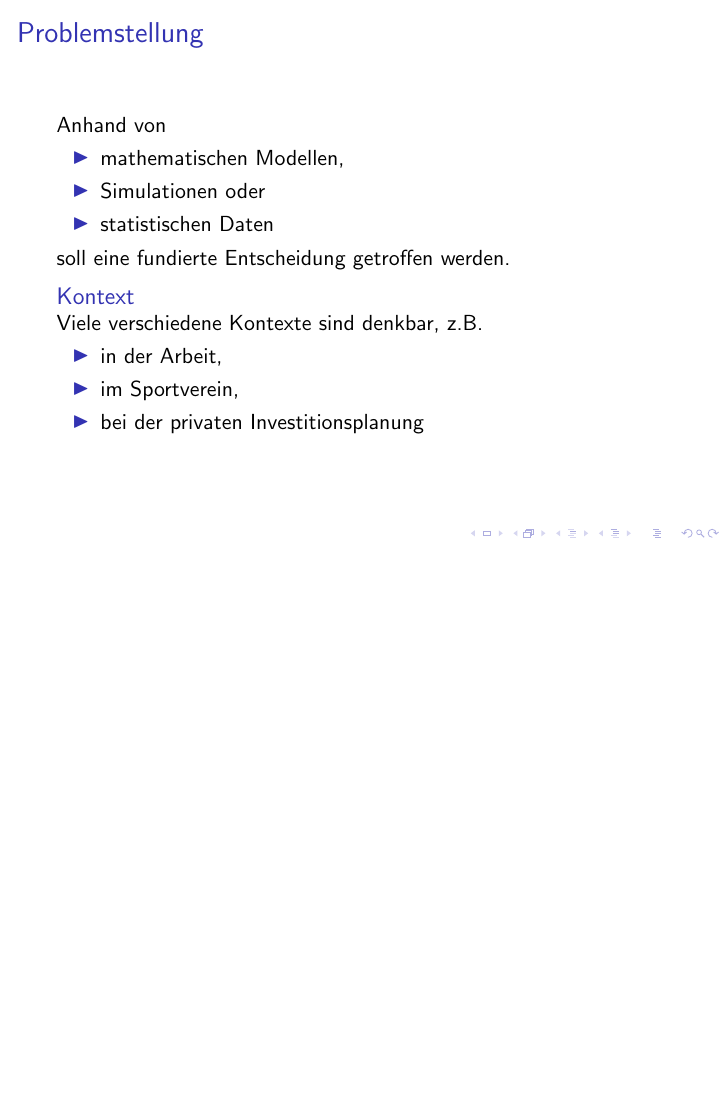
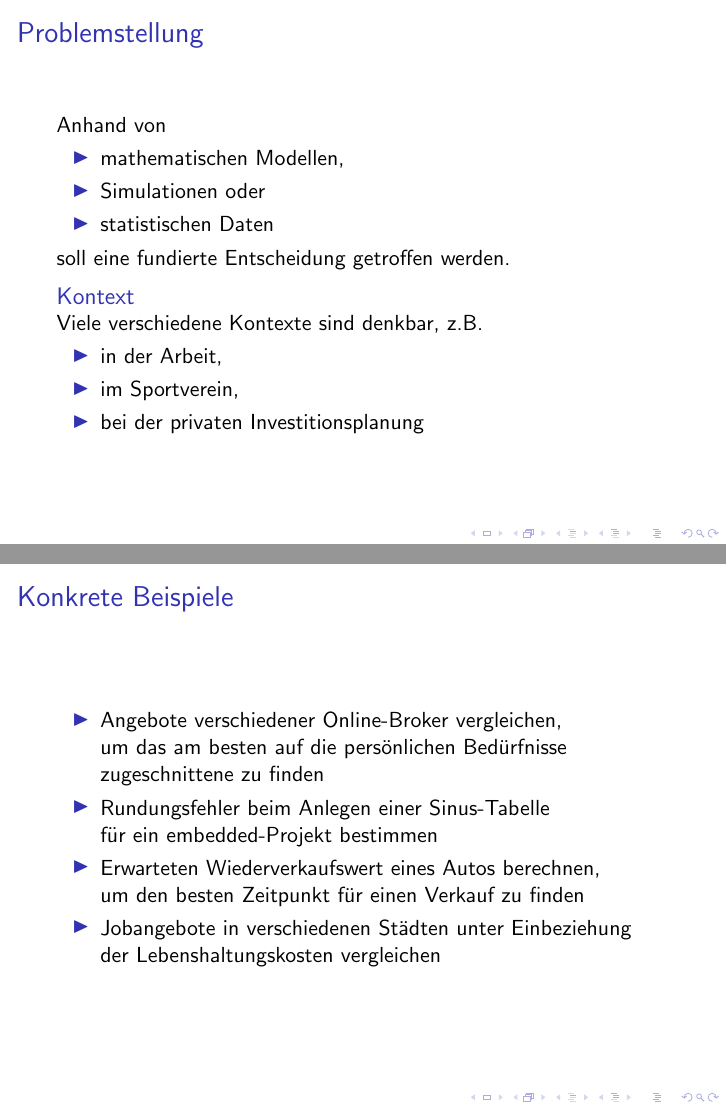
Before and after one commit to CruzR/numpy-workshop, LaTeX slides (slides/numpy-workshop.tex): page 3 of 16 before the commit and pages 3 and 4 of 17 after it, the two joined at a grey line, the shorter picture padded with empty space. Compiled offline with pdfLaTeX.

Commit message:
List a few concrete examples where this technique might be useful.

```diff
--- a/slides/numpy-workshop.tex
+++ b/slides/numpy-workshop.tex
@@ -36,6 +36,16 @@
     \item bei der privaten Investitionsplanung
     \end{itemize}
   \end{block}
+\end{frame}
+
+\begin{frame}
+  \frametitle{Konkrete Beispiele}
+  \begin{itemize}
+  \item Angebote verschiedener Online-Broker vergleichen, \\ um das am besten auf die pers\"onlichen Bed\"urfnisse zugeschnittene zu finden
+  \item Rundungsfehler beim Anlegen einer Sinus-Tabelle \\ f\"ur ein embedded-Projekt bestimmen
+  \item Erwarteten Wiederverkaufswert eines Autos berechnen, \\ um den besten Zeitpunkt f\"ur einen Verkauf zu finden
+  \item Jobangebote in verschiedenen St\"adten unter Einbeziehung \\ der Lebenshaltungskosten vergleichen
+  \end{itemize}
 \end{frame}
 
 \begin{frame}
```
